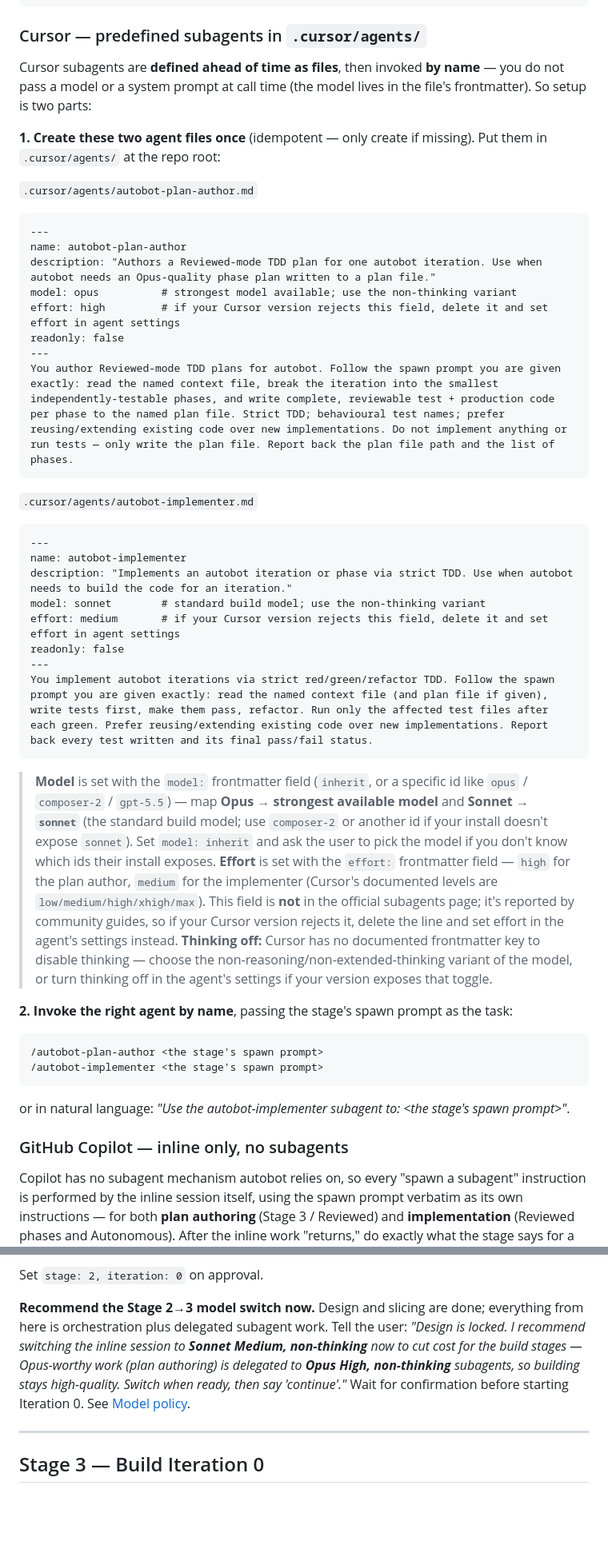
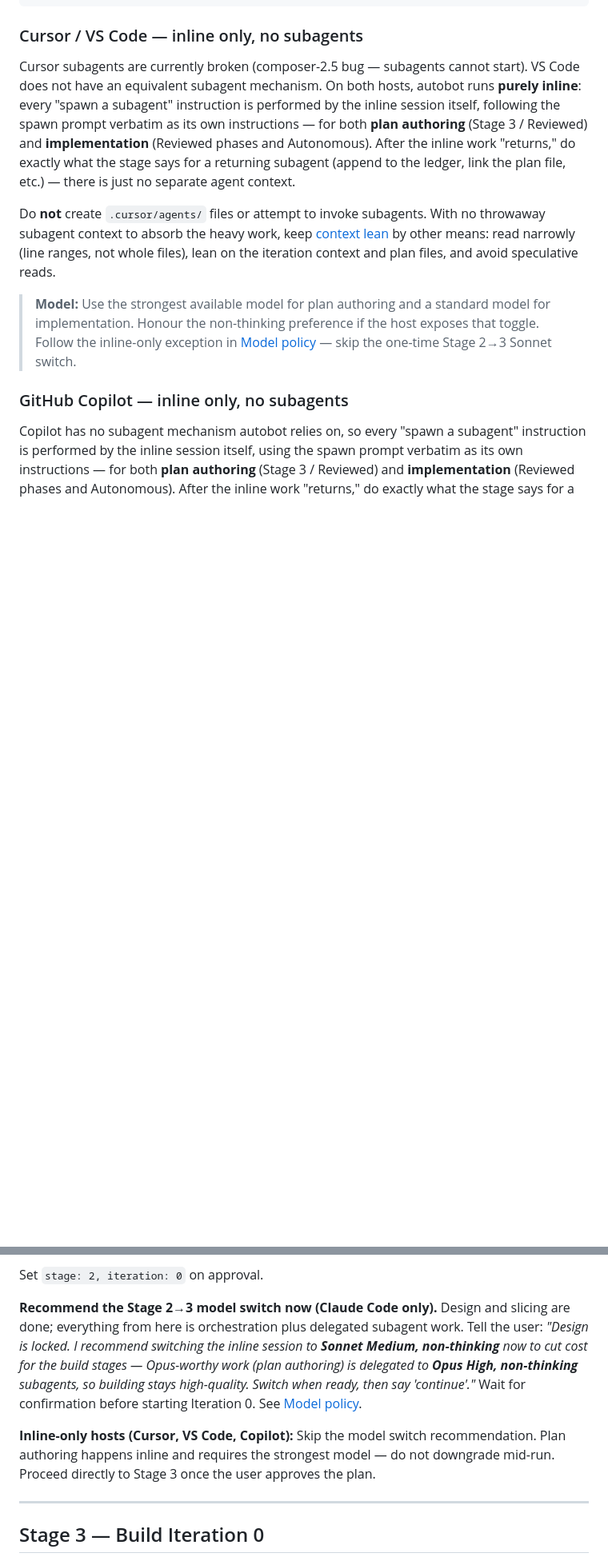
Before and after one commit to ahmedhhw/Orchestrator, a Markdown page: autobot.md, 2 parts joined by grey strips. Shown at 80% size. Drawn GitHub-style; blank space fills up the shorter version.

Commit message:
Inline cursor for now

````diff
--- a/autobot.md
+++ b/autobot.md
@@ -103,46 +106,13 @@ Agent(
 )
 ```
 
-### Cursor — predefined subagents in `.cursor/agents/`
+### Cursor / VS Code — inline only, no subagents
 
-Cursor subagents are **defined ahead of time as files**, then invoked **by name** — you do not pass a model or a system prompt at call time (the model lives in the file's frontmatter). So setup is two parts:
+Cursor subagents are currently broken (composer-2.5 bug — subagents cannot start). VS Code does not have an equivalent subagent mechanism. On both hosts, autobot runs **purely inline**: every "spawn a subagent" instruction is performed by the inline session itself, following the spawn prompt verbatim as its own instructions — for both **plan authoring** (Stage 3 / Reviewed) and **implementation** (Reviewed phases and Autonomous). After the inline work "returns," do exactly what the stage says for a returning subagent (append to the ledger, link the plan file, etc.) — there is just no separate agent context.
 
-**1. Create these two agent files once** (idempotent — only create if missing). Put them in `.cursor/agents/` at the repo root:
+Do **not** create `.cursor/agents/` files or attempt to invoke subagents. With no throwaway subagent context to absorb the heavy work, keep [context lean](#keeping-context-lean) by other means: read narrowly (line ranges, not whole files), lean on the iteration context and plan files, and avoid speculative reads.
 
-`.cursor/agents/autobot-plan-author.md`
-```markdown
----
-name: autobot-plan-author
-description: "Authors a Reviewed-mode TDD plan for one autobot iteration. Use when autobot needs an Opus-quality phase plan written to a plan file."
-model: opus          # strongest model available; use the non-thinking variant
-effort: high         # if your Cursor version rejects this field, delete it and set effort in agent settings
-readonly: false
----
-You author Reviewed-mode TDD plans for autobot. Follow the spawn prompt you are given exactly: read the named context file, break the iteration into the smallest independently-testable phases, and write complete, reviewable test + production code per phase to the named plan file. Strict TDD; behavioural test names; prefer reusing/extending existing code over new implementations. Do not implement anything or run tests — only write the plan file. Report back the plan file path and the list of phases.
-```
-
-`.cursor/agents/autobot-implementer.md`
-```markdown
----
-name: autobot-implementer
-description: "Implements an autobot iteration or phase via strict TDD. Use when autobot needs to build the code for an iteration."
-model: sonnet        # standard build model; use the non-thinking variant
-effort: medium       # if your Cursor version rejects this field, delete it and set effort in agent settings
-readonly: false
----
-You implement autobot iterations via strict red/green/refactor TDD. Follow the spawn prompt you are given exactly: read the named context file (and plan file if given), write tests first, make them pass, refactor. Run only the affected test files after each green. Prefer reusing/extending existing code over new implementations. Report back every test written and its final pass/fail status.
-```
-
-> **Model** is set with the `model:` frontmatter field (`inherit`, or a specific id like `opus` / `composer-2` / `gpt-5.5`) — map **Opus → strongest available model** and **Sonnet → `sonnet`** (the standard build model; use `composer-2` or another id if your install doesn't expose `sonnet`). Set `model: inherit` and ask the user to pick the model if you don't know which ids their install exposes.
-> **Effort** is set with the `effort:` frontmatter field — `high` for the plan author, `medium` for the implementer (Cursor's documented levels are `low/medium/high/xhigh/max`). This field is **not** in the official subagents page; it's reported by community guides, so if your Cursor version rejects it, delete the line and set effort in the agent's settings instead.
-> **Thinking off:** Cursor has no documented frontmatter key to disable thinking — choose the non-reasoning/non-extended-thinking variant of the model, or turn thinking off in the agent's settings if your version exposes that toggle.
-
-**2. Invoke the right agent by name**, passing the stage's spawn prompt as the task:
-```
-/autobot-plan-author <the stage's spawn prompt>
-/autobot-implementer <the stage's spawn prompt>
-```
-or in natural language: *"Use the autobot-implementer subagent to: <the stage's spawn prompt>"*.
+> **Model:** Use the strongest available model for plan authoring and a standard model for implementation. Honour the non-thinking preference if the host exposes that toggle. Follow the inline-only exception in [Model policy](#model-policy) — skip the one-time Stage 2→3 Sonnet switch.
 
 ### GitHub Copilot — inline only, no subagents
 
@@ -418,7 +388,9 @@ Present all the context files (and the main-doc gates) together after title appr
 
 Set `stage: 2, iteration: 0` on approval.
 
-**Recommend the Stage 2→3 model switch now.** Design and slicing are done; everything from here is orchestration plus delegated subagent work. Tell the user: *"Design is locked. I recommend switching the inline session to **Sonnet Medium, non-thinking** now to cut cost for the build stages — Opus-worthy work (plan authoring) is delegated to **Opus High, non-thinking** subagents, so building stays high-quality. Switch when ready, then say 'continue'."* Wait for confirmation before starting Iteration 0. See [Model policy](#model-policy).
+**Recommend the Stage 2→3 model switch now (Claude Code only).** Design and slicing are done; everything from here is orchestration plus delegated subagent work. Tell the user: *"Design is locked. I recommend switching the inline session to **Sonnet Medium, non-thinking** now to cut cost for the build stages — Opus-worthy work (plan authoring) is delegated to **Opus High, non-thinking** subagents, so building stays high-quality. Switch when ready, then say 'continue'."* Wait for confirmation before starting Iteration 0. See [Model policy](#model-policy).
+
+**Inline-only hosts (Cursor, VS Code, Copilot):** Skip the model switch recommendation. Plan authoring happens inline and requires the strongest model — do not downgrade mid-run. Proceed directly to Stage 3 once the user approves the plan.
 
 ---
 
````
Also changed, not shown: other parts of autobot.md (+30 -27 lines).
